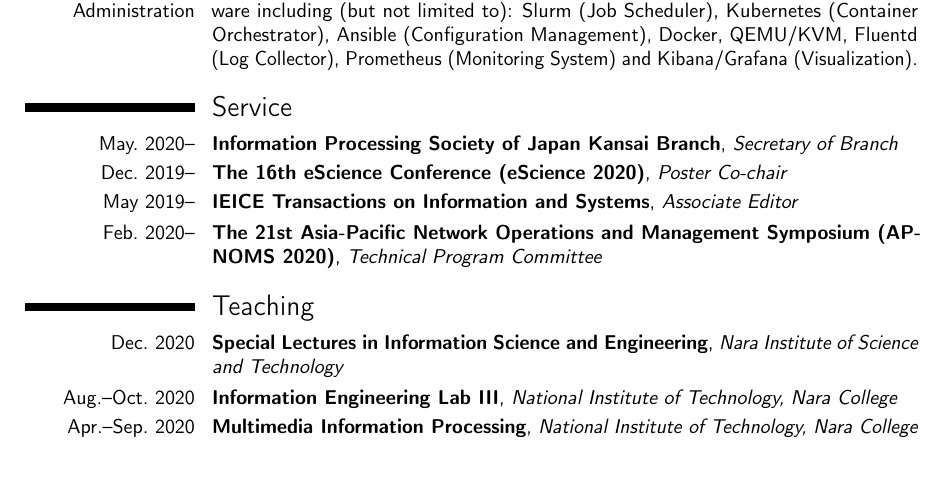
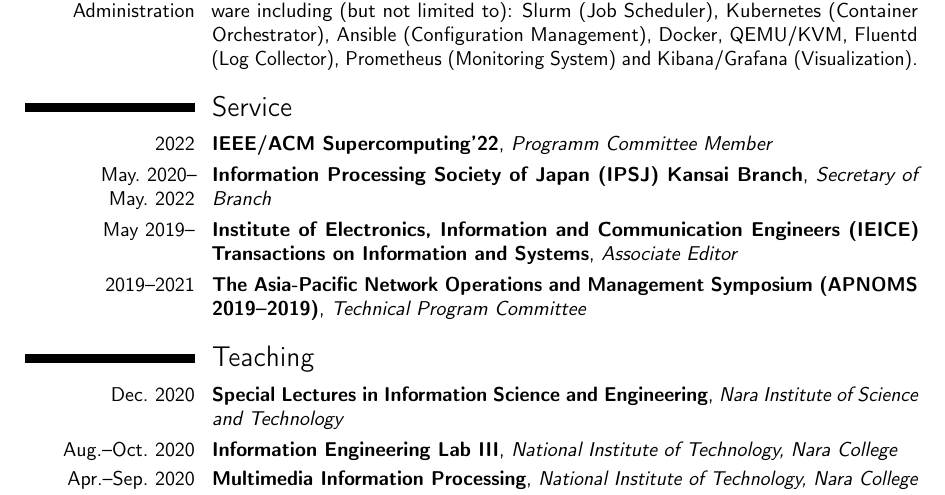
Before and after one commit to keichi/cv, a LaTeX CV (cv.tex): part of page 2 of 6, cut so that both start at the same text, the shorter picture padded with empty space. Compiled offline with pdfLaTeX.

Commit message:
Update community service

```diff
--- a/cv.tex
+++ b/cv.tex
@@ -138,10 +138,10 @@
 Prometheus (Monitoring System) and Kibana/Grafana (Visualization).}
 
 \section{Service}
-\cventry{May.~2020--}{Information Processing Society of Japan Kansai Branch}{Secretary of Branch}{}{}{}
-\cventry{Dec.~2019--}{The 16th eScience Conference (eScience 2020)}{Poster Co-chair}{}{}{}
-\cventry{May~2019--}{IEICE Transactions on Information and Systems}{Associate Editor}{}{}{}
-\cventry{Feb.~2020--}{The 21st Asia-Pacific Network Operations and Management Symposium (APNOMS 2020)}{Technical Program Committee}{}{}{}
+\cventry{2022}{IEEE/ACM Supercomputing'22}{Programm Committee Member}{}{}{}
+\cventry{May.~2020--May.~2022}{Information Processing Society of Japan (IPSJ) Kansai Branch}{Secretary of Branch}{}{}{}
+\cventry{May~2019--}{Institute of Electronics, Information and Communication Engineers (IEICE) Transactions on Information and Systems}{Associate Editor}{}{}{}
+\cventry{2019--2021}{The Asia-Pacific Network Operations and Management Symposium (APNOMS 2019--2019)}{Technical Program Committee}{}{}{}
 
 \section{Teaching}
 \cventry{Dec.~2020}{Special Lectures in Information Science and Engineering}{Nara Institute of Science and Technology}{}{}{}
```
